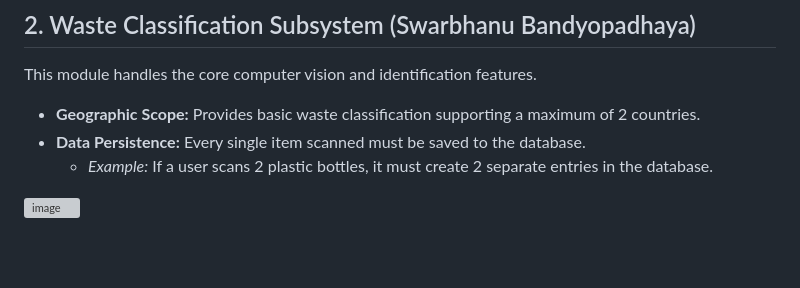
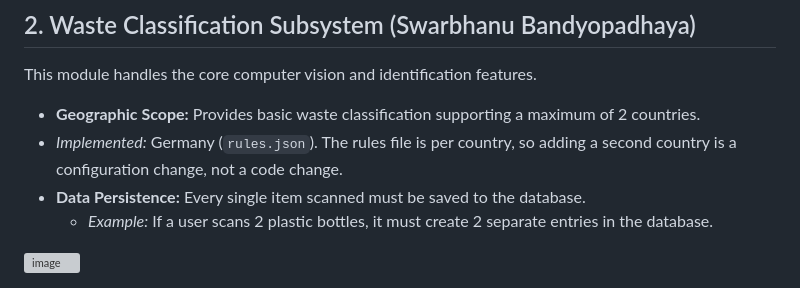
Before and after one commit to b-ahmoo/CPC---AI-Waste-Classification-System, a Markdown page: HTA1/HTA1.md, the part around the change. Drawn GitHub-style; blank space fills up the shorter version; grey boxes are pictures that could not be loaded.

```diff
--- a/HTA1/HTA1.md
+++ b/HTA1/HTA1.md
@@ -14,6 +14,7 @@ This module handles user creation and profile settings.
 This module handles the core computer vision and identification features.
 
 * **Geographic Scope:** Provides basic waste classification supporting a maximum of 2 countries.
+* *Implemented:* Germany (`rules.json`). The rules file is per country, so adding a second country is a configuration change, not a code change.
 * **Data Persistence:** Every single item scanned must be saved to the database.
   * *Example:* If a user scans 2 plastic bottles, it must create 2 separate entries in the database.
 <img width="941" height="337" alt="image" src="https://github.com/user-attachments/assets/c1f2aa36-003b-4b96-b1aa-3e533e53f981" />
```
Also changed, not shown: HTA2/HTA2.md (+86 -0 lines), HTA4/HTA4.md (+91 -0 lines).
